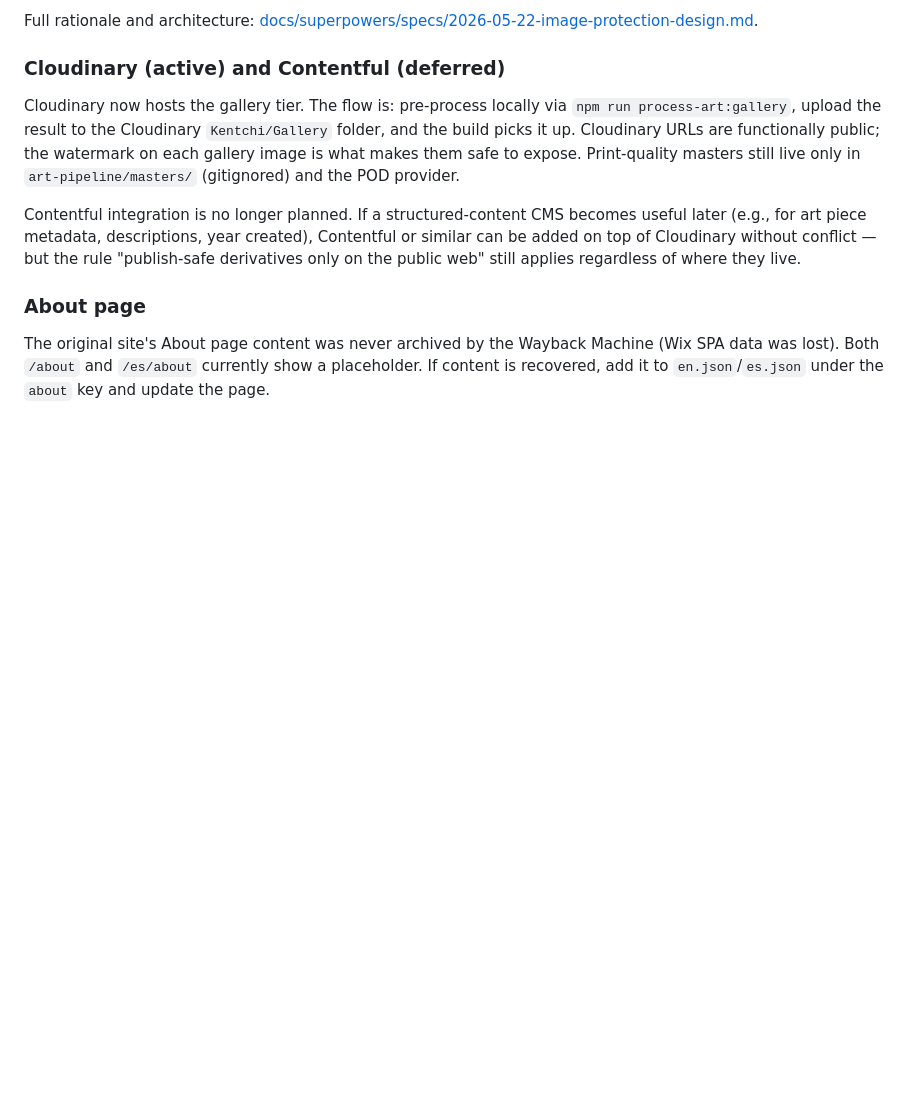
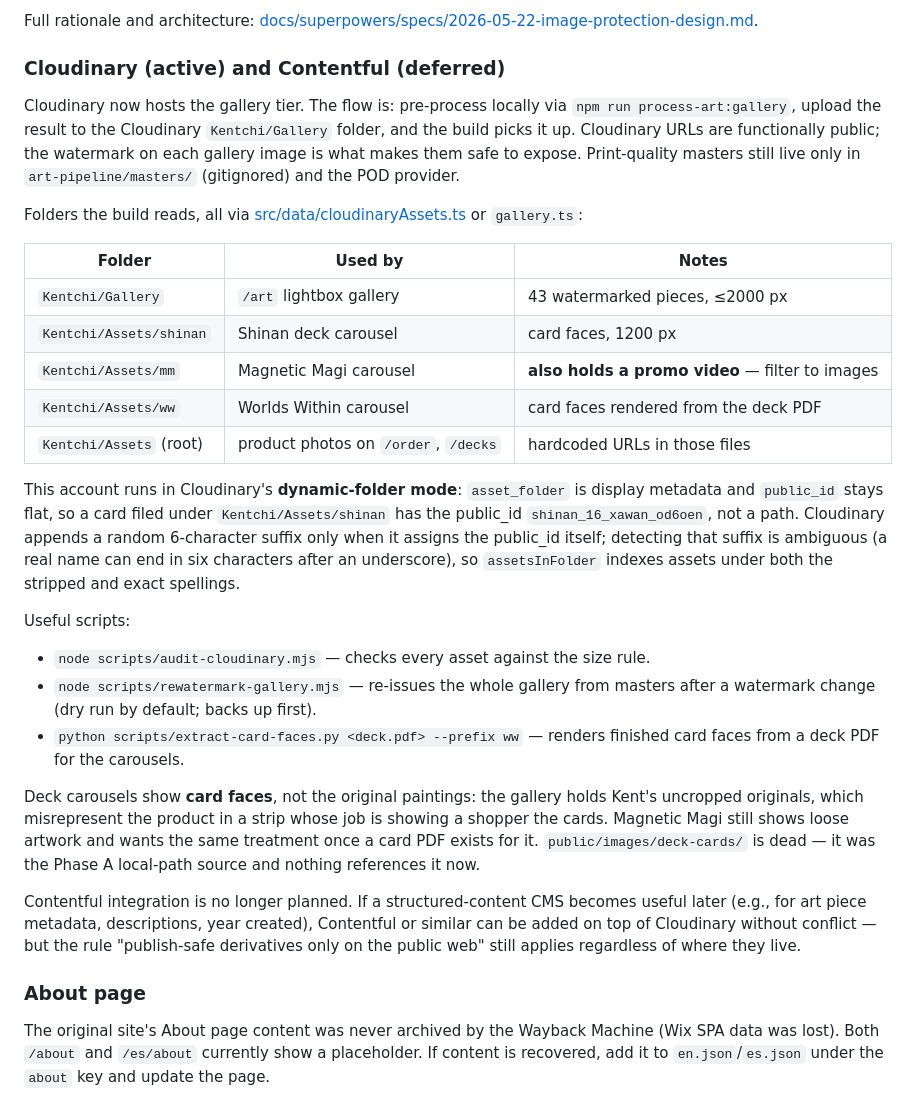
Before and after one commit to brentarias/kentchi, a Markdown page: CLAUDE.md, the part around one of its changes. Drawn GitHub-style; blank space fills up the shorter version.

```diff
--- a/CLAUDE.md
+++ b/CLAUDE.md
@@ -107,6 +149,39 @@ Full rationale and architecture: [docs/superpowers/specs/2026-05-22-image-protec
 
 Cloudinary now hosts the gallery tier. The flow is: pre-process locally via `npm run process-art:gallery`, upload the result to the Cloudinary `Kentchi/Gallery` folder, and the build picks it up. Cloudinary URLs are functionally public; the watermark on each gallery image is what makes them safe to expose. Print-quality masters still live only in `art-pipeline/masters/` (gitignored) and the POD provider.
 
+Folders the build reads, all via [src/data/cloudinaryAssets.ts](src/data/cloudinaryAssets.ts) or `gallery.ts`:
+
+| Folder | Used by | Notes |
+|---|---|---|
+| `Kentchi/Gallery` | `/art` lightbox gallery | 43 watermarked pieces, ≤2000 px |
+| `Kentchi/Assets/shinan` | Shinan deck carousel | card faces, 1200 px |
+| `Kentchi/Assets/mm` | Magnetic Magi carousel | **also holds a promo video** — filter to images |
+| `Kentchi/Assets/ww` | Worlds Within carousel | card faces rendered from the deck PDF |
+| `Kentchi/Assets` (root) | product photos on `/order`, `/decks` | hardcoded URLs in those files |
+
+This account runs in Cloudinary's **dynamic-folder mode**: `asset_folder` is
+display metadata and `public_id` stays flat, so a card filed under
+`Kentchi/Assets/shinan` has the public_id `shinan_16_xawan_od6oen`, not a path.
+Cloudinary appends a random 6-character suffix only when it assigns the
+public_id itself; detecting that suffix is ambiguous (a real name can end in six
+characters after an underscore), so `assetsInFolder` indexes assets under both
+the stripped and exact spellings.
+
+Useful scripts:
+
+- `node scripts/audit-cloudinary.mjs` — checks every asset against the size rule.
+- `node scripts/rewatermark-gallery.mjs` — re-issues the whole gallery from
+  masters after a watermark change (dry run by default; backs up first).
+- `python scripts/extract-card-faces.py <deck.pdf> --prefix ww` — renders
+  finished card faces from a deck PDF for the carousels.
+
+Deck carousels show **card faces**, not the original paintings: the gallery
+holds Kent's uncropped originals, which misrepresent the product in a strip
+whose job is showing a shopper the cards. Magnetic Magi still shows loose
+artwork and wants the same treatment once a card PDF exists for it.
+`public/images/deck-cards/` is dead — it was the Phase A local-path source and
+nothing references it now.
+
 Contentful integration is no longer planned. If a structured-content CMS becomes useful later (e.g., for art piece metadata, descriptions, year created), Contentful or similar can be added on top of Cloudinary without conflict — but the rule "publish-safe derivatives only on the public web" still applies regardless of where they live.
 
 ### About page
```
Also changed, not shown: other parts of CLAUDE.md (+43 -1 lines).
